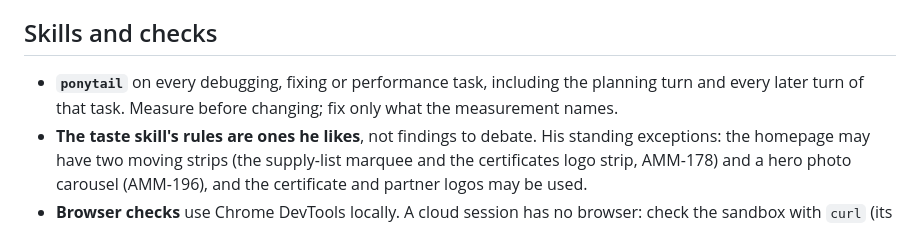
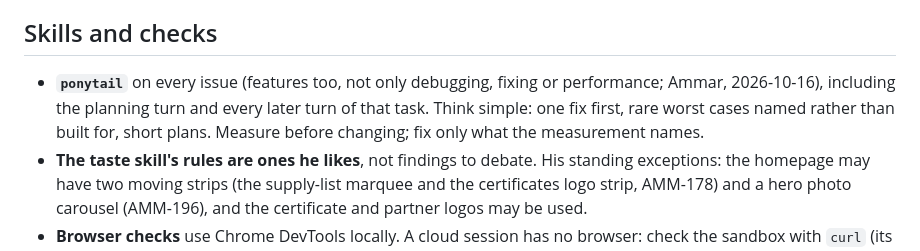
Before and after one commit to Meromooo/experiment-sandbox, a Markdown page: .claude/rules/working-with-ammar.md, the part around the change. GitHub-like rendering.

```diff
--- a/.claude/rules/working-with-ammar.md
+++ b/.claude/rules/working-with-ammar.md
@@ -79,8 +79,9 @@ archive's file count before giving a delete command. Permanent deletes are his t
 
 ## Skills and checks
 
-- **`ponytail`** on every debugging, fixing or performance task, including the planning turn and
-  every later turn of that task. Measure before changing; fix only what the measurement names.
+- **`ponytail`** on every issue (features too, not only debugging, fixing or performance; Ammar,
+  2026-10-16), including the planning turn and every later turn of that task. Think simple: one
+  fix first, rare worst cases named rather than built for, short plans. Measure before changing; fix only what the measurement names.
 - **The taste skill's rules are ones he likes**, not findings to debate. His standing exceptions:
   the homepage may have two moving strips (the supply-list marquee and the certificates logo
   strip, AMM-178) and a hero photo carousel (AMM-196), and the certificate and partner logos
```
Also changed, not shown: .claude/rules/design.md (+4 -3 lines), CLAUDE.md (+1 -1 lines).
